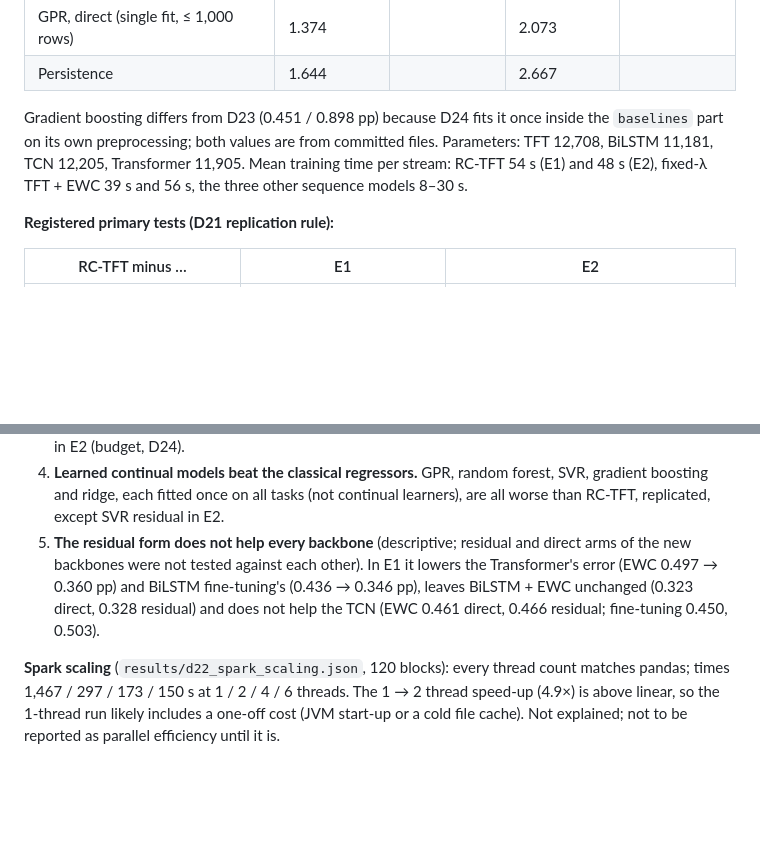
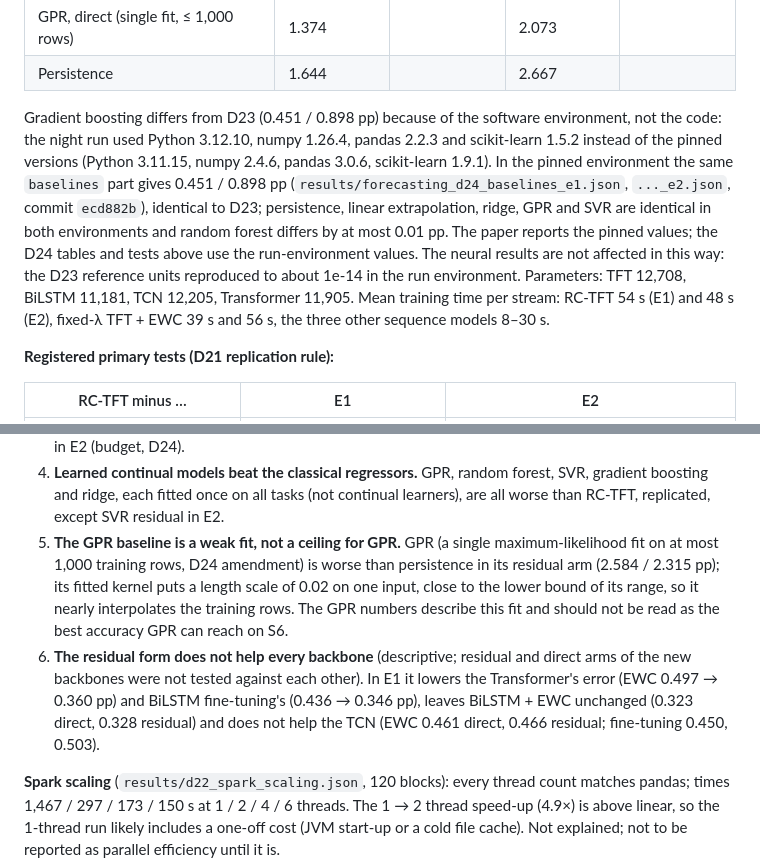
Before and after one commit to TarunSitaraman/residual-tft-ewc, a Markdown page: docs/RESULTS.md, 2 parts joined by grey strips. GitHub-like rendering; blank space fills up the shorter version.

Commit message:
docs: D24 gradient-boosting difference explained by the run environment (not the code), environment deviation recorded in the run log, GPR fit caveat

```diff
--- a/docs/RESULTS.md
+++ b/docs/RESULTS.md
@@ -447,7 +447,7 @@ Results files: `results/forecasting_d24_e1.json` (horizons 1–3) and `results/f
 | GPR, direct (single fit, ≤ 1,000 rows) | 1.374 | | 2.073 | |
 | Persistence | 1.644 | | 2.667 | |
 
-Gradient boosting differs from D23 (0.451 / 0.898 pp) because D24 fits it once inside the `baselines` part on its own preprocessing; both values are from committed files. Parameters: TFT 12,708, BiLSTM 11,181, TCN 12,205, Transformer 11,905. Mean training time per stream: RC-TFT 54 s (E1) and 48 s (E2), fixed-λ TFT + EWC 39 s and 56 s, the three other sequence models 8–30 s.
+Gradient boosting differs from D23 (0.451 / 0.898 pp) because of the software environment, not the code: the night run used Python 3.12.10, numpy 1.26.4, pandas 2.2.3 and scikit-learn 1.5.2 instead of the pinned versions (Python 3.11.15, numpy 2.4.6, pandas 3.0.6, scikit-learn 1.9.1). In the pinned environment the same `baselines` part gives 0.451 / 0.898 pp (`results/forecasting_d24_baselines_e1.json`, `..._e2.json`, commit `ecd882b`), identical to D23; persistence, linear extrapolation, ridge, GPR and SVR are identical in both environments and random forest differs by at most 0.01 pp. The paper reports the pinned values; the D24 tables and tests above use the run-environment values. The neural results are not affected in this way: the D23 reference units reproduced to about 1e-14 in the run environment. Parameters: TFT 12,708, BiLSTM 11,181, TCN 12,205, Transformer 11,905. Mean training time per stream: RC-TFT 54 s (E1) and 48 s (E2), fixed-λ TFT + EWC 39 s and 56 s, the three other sequence models 8–30 s.
 
 **Registered primary tests (D21 replication rule):**
 
@@ -466,6 +466,7 @@ Gradient boosting differs from D23 (0.451 / 0.898 pp) because D24 fits it once i
 2. **No model beats linear extrapolation.** RC-TFT is level with it at horizons 1–3 and not better at 1–6 (extrapolation better at h = 1–2, replicated), as for the D23 model.
 3. **Against the literature backbones**, the residual TFT is not uniquely good at short horizons: BiLSTM + EWC (direct 0.323, residual 0.328 pp) and Transformer + EWC (residual) are practically equivalent to RC-TFT in E1. Over horizons 1–6 the residual TFT is the most accurate learned model, better than BiLSTM and TCN (replicated); the Transformer comparison is not replicated. Direct BiLSTM was not run in E2 (budget, D24).
 4. **Learned continual models beat the classical regressors.** GPR, random forest, SVR, gradient boosting and ridge, each fitted once on all tasks (not continual learners), are all worse than RC-TFT, replicated, except SVR residual in E2.
-5. **The residual form does not help every backbone** (descriptive; residual and direct arms of the new backbones were not tested against each other). In E1 it lowers the Transformer's error (EWC 0.497 → 0.360 pp) and BiLSTM fine-tuning's (0.436 → 0.346 pp), leaves BiLSTM + EWC unchanged (0.323 direct, 0.328 residual) and does not help the TCN (EWC 0.461 direct, 0.466 residual; fine-tuning 0.450, 0.503).
+5. **The GPR baseline is a weak fit, not a ceiling for GPR.** GPR (a single maximum-likelihood fit on at most 1,000 training rows, D24 amendment) is worse than persistence in its residual arm (2.584 / 2.315 pp); its fitted kernel puts a length scale of 0.02 on one input, close to the lower bound of its range, so it nearly interpolates the training rows. The GPR numbers describe this fit and should not be read as the best accuracy GPR can reach on S6.
+6. **The residual form does not help every backbone** (descriptive; residual and direct arms of the new backbones were not tested against each other). In E1 it lowers the Transformer's error (EWC 0.497 → 0.360 pp) and BiLSTM fine-tuning's (0.436 → 0.346 pp), leaves BiLSTM + EWC unchanged (0.323 direct, 0.328 residual) and does not help the TCN (EWC 0.461 direct, 0.466 residual; fine-tuning 0.450, 0.503).
 
 **Spark scaling** (`results/d22_spark_scaling.json`, 120 blocks): every thread count matches pandas; times 1,467 / 297 / 173 / 150 s at 1 / 2 / 4 / 6 threads. The 1 → 2 thread speed-up (4.9×) is above linear, so the 1-thread run likely includes a one-off cost (JVM start-up or a cold file cache). Not explained; not to be reported as parallel efficiency until it is.
```
Also changed, not shown: docs/DECISIONS.md (+1 -0 lines).
